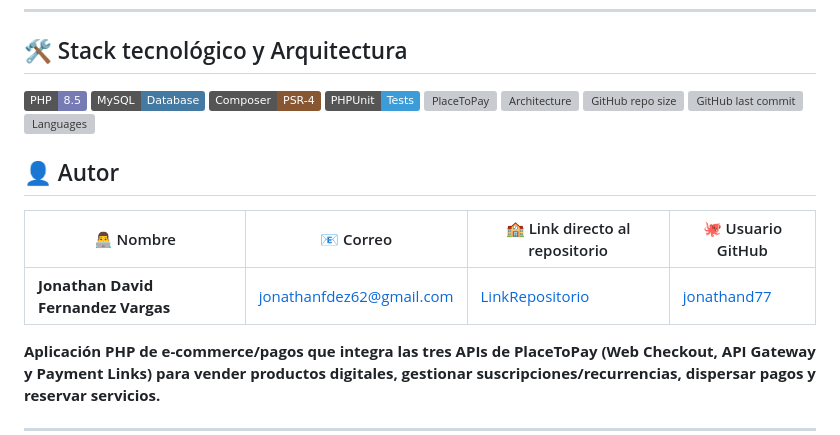
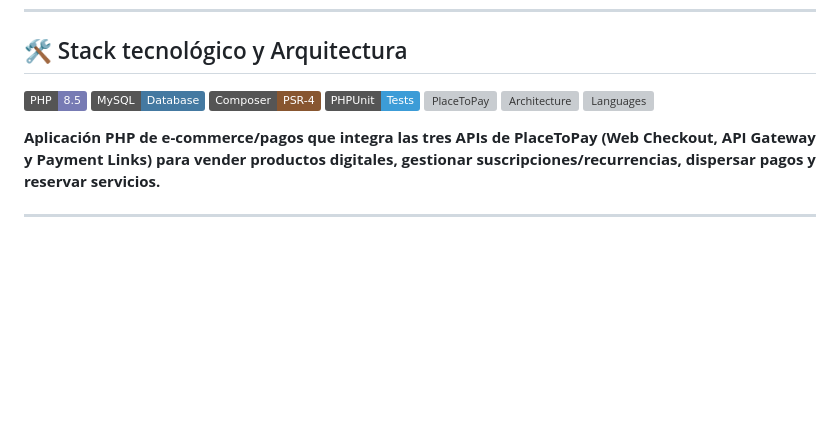
Before and after one commit to Jonathand77/plance, a Markdown page: README.md, the part around the change. GitHub-like rendering; badges without logos; blank space fills up the shorter version; grey boxes are pictures that could not be loaded.

```diff
--- a/README.md
+++ b/README.md
@@ -10,15 +10,8 @@
 ![PHPUnit](https://img.shields.io/badge/PHPUnit-Tests-3C9CD7?logo=php&logoColor=white)
 ![PlaceToPay](https://img.shields.io/badge/PlaceToPay-Web%20Checkout%20%2F%20Gateway%20%2F%20Links-FF6C0C)
 ![Architecture](https://img.shields.io/badge/Architecture-Layered%20(Repository%20%2F%20Service%20%2F%20Controller)-blue)
-![GitHub repo size](https://img.shields.io/github/repo-size/Jonathand77/plance)
-![GitHub last commit](https://img.shields.io/github/last-commit/Jonathand77/plance)
 ![Languages](https://img.shields.io/github/languages/count/Jonathand77/plance)
 
-## 👤 Autor
-
-| 👨‍💻 Nombre | 📧 Correo | 🏫 Link directo al repositorio | 🐙 Usuario GitHub |
-|---|---|---|---|
-| **Jonathan David Fernandez Vargas** | jonathanfdez62@gmail.com | [LinkRepositorio](https://github.com/Jonathand77/plance) | [jonathand77](https://github.com/jonathand77) |
 
 **Aplicación PHP de e-commerce/pagos que integra las tres APIs de PlaceToPay (Web Checkout, API Gateway y Payment Links) para vender productos digitales, gestionar suscripciones/recurrencias, dispersar pagos y reservar servicios.**
 
```
